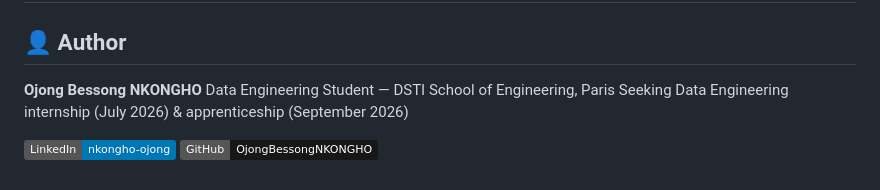
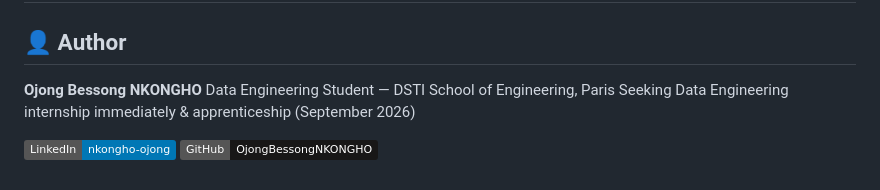
Before and after one commit to OjongBessongNKONGHO/kafka-streaming-pipeline, a Markdown page: README.md, the part around the change. GitHub-like rendering; badges without logos.

Commit message:
Update internship availability in README

```diff
--- a/README.md
+++ b/README.md
@@ -328,7 +328,7 @@ If the Schema Registry is temporarily unreachable, a crashing consumer would los
 
 **Ojong Bessong NKONGHO**
 Data Engineering Student — DSTI School of Engineering, Paris
-Seeking Data Engineering internship (July 2026) & apprenticeship (September 2026)
+Seeking Data Engineering internship immediately & apprenticeship (September 2026)
 
 [![LinkedIn](https://img.shields.io/badge/LinkedIn-nkongho--ojong-0077B5?style=flat&logo=linkedin)](https://linkedin.com/in/nkongho-ojong)
 [![GitHub](https://img.shields.io/badge/GitHub-OjongBessongNKONGHO-181717?style=flat&logo=github)](https://github.com/OjongBessongNKONGHO)
```
